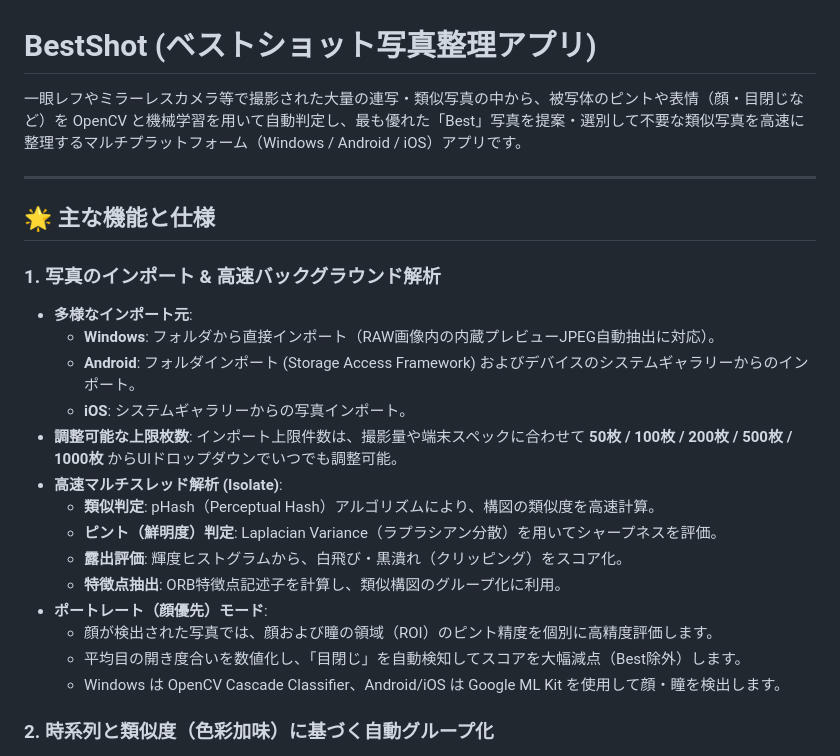
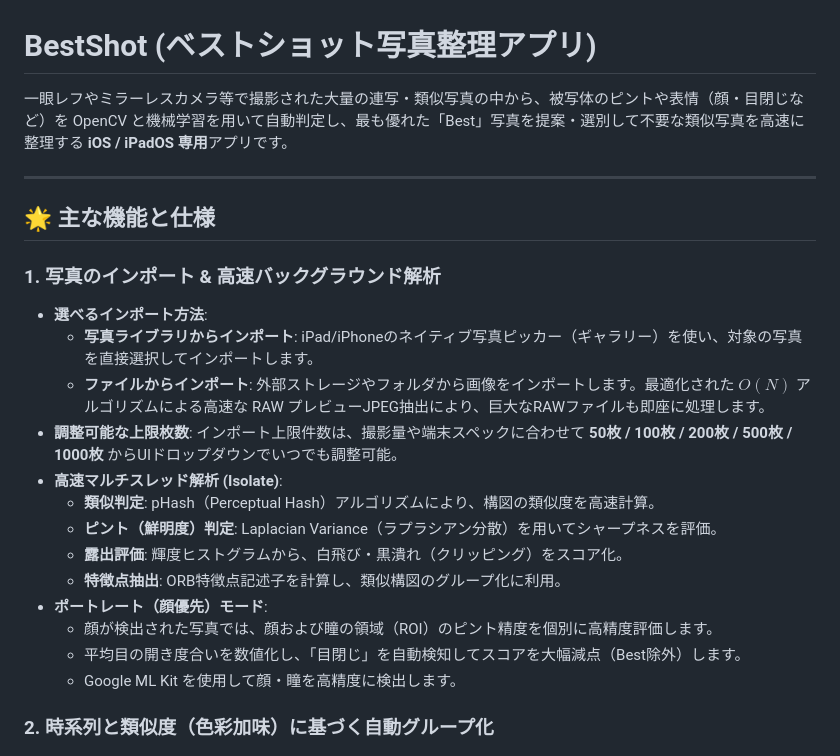
Before and after one commit to TakuEnjoy/BestShot, a Markdown page: README.md, the part around one of its changes. Rendered like a GitHub page.

```diff
--- a/README.md
+++ b/README.md
@@ -1,16 +1,15 @@
 # BestShot (ベストショット写真整理アプリ)
 
-一眼レフやミラーレスカメラ等で撮影された大量の連写・類似写真の中から、被写体のピントや表情（顔・目閉じなど）を OpenCV と機械学習を用いて自動判定し、最も優れた「Best」写真を提案・選別して不要な類似写真を高速に整理するマルチプラットフォーム（Windows / Android / iOS）アプリです。
+一眼レフやミラーレスカメラ等で撮影された大量の連写・類似写真の中から、被写体のピントや表情（顔・目閉じなど）を OpenCV と機械学習を用いて自動判定し、最も優れた「Best」写真を提案・選別して不要な類似写真を高速に整理する **iOS / iPadOS 専用**アプリです。
 
 ---
 
 ## 🌟 主な機能と仕様
 
 ### 1. 写真のインポート & 高速バックグラウンド解析
-* **多様なインポート元**:
-  * **Windows**: フォルダから直接インポート（RAW画像内の内蔵プレビューJPEG自動抽出に対応）。
-  * **Android**: フォルダインポート (Storage Access Framework) およびデバイスのシステムギャラリーからのインポート。
-  * **iOS**: システムギャラリーからの写真インポート。
+* **選べるインポート方法**:
+  * **写真ライブラリからインポート**: iPad/iPhoneのネイティブ写真ピッカー（ギャラリー）を使い、対象の写真を直接選択してインポートします。
+  * **ファイルからインポート**: 外部ストレージやフォルダから画像をインポートします。最適化された $O(N)$ アルゴリズムによる高速な RAW プレビューJPEG抽出により、巨大なRAWファイルも即座に処理します。
 * **調整可能な上限枚数**: インポート上限件数は、撮影量や端末スペックに合わせて **50枚 / 100枚 / 200枚 / 500枚 / 1000枚** からUIドロップダウンでいつでも調整可能。
 * **高速マルチスレッド解析 (Isolate)**:
   * **類似判定**: pHash（Perceptual Hash）アルゴリズムにより、構図の類似度を高速計算。
@@ -20,7 +19,7 @@
 * **ポートレート（顔優先）モード**:
   * 顔が検出された写真では、顔および瞳の領域（ROI）のピント精度を個別に高精度評価します。
   * 平均目の開き度合いを数値化し、「目閉じ」を自動検知してスコアを大幅減点（Best除外）します。
-  * Windows は OpenCV Cascade Classifier、Android/iOS は Google ML Kit を使用して顔・瞳を検出します。
+  * Google ML Kit を使用して顔・瞳を高精度に検出します。
 
 ### 2. 時系列と類似度（色彩加味）に基づく自動グループ化
 * 指定された「連写時間（1秒〜60分）」および「画像の類似度（色彩・特徴点・pHash）」に基づいて、類似する一連の写真群を自動的にグループ分けします。
```
Also changed, not shown: other parts of README.md (+6 -14 lines).
